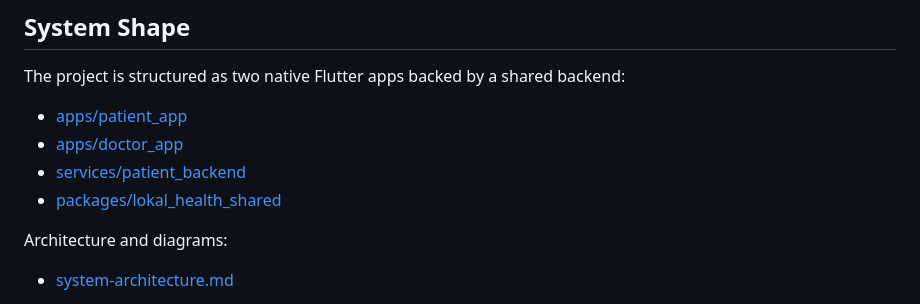
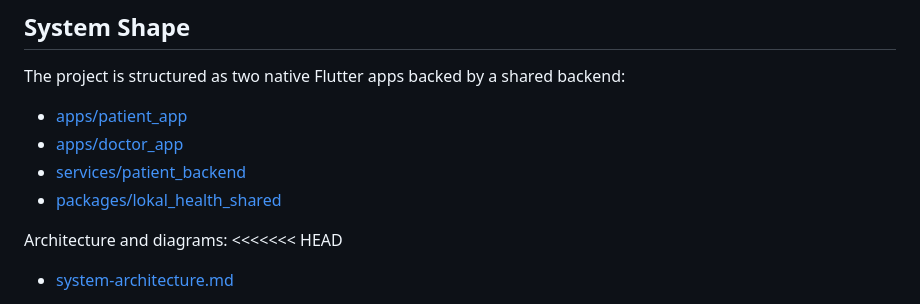
Before and after one commit to adi0112358/Lokal_medass, a Markdown page: README.md, the part around one of its changes. GitHub-like rendering.

```diff
--- a/README.md
+++ b/README.md
@@ -64,5 +64,6 @@ The project is structured as two native Flutter apps backed by a shared backend:
 - [packages/lokal_health_shared](/Users/aditya/Desktop/Lokal_medass/packages/lokal_health_shared)
 
 Architecture and diagrams:
+<<<<<<< HEAD
 - [system-architecture.md](/Users/aditya/Desktop/Lokal_medass/docs/sd.png)
 
```
Also changed, not shown: other parts of README.md (+3 -0 lines).
